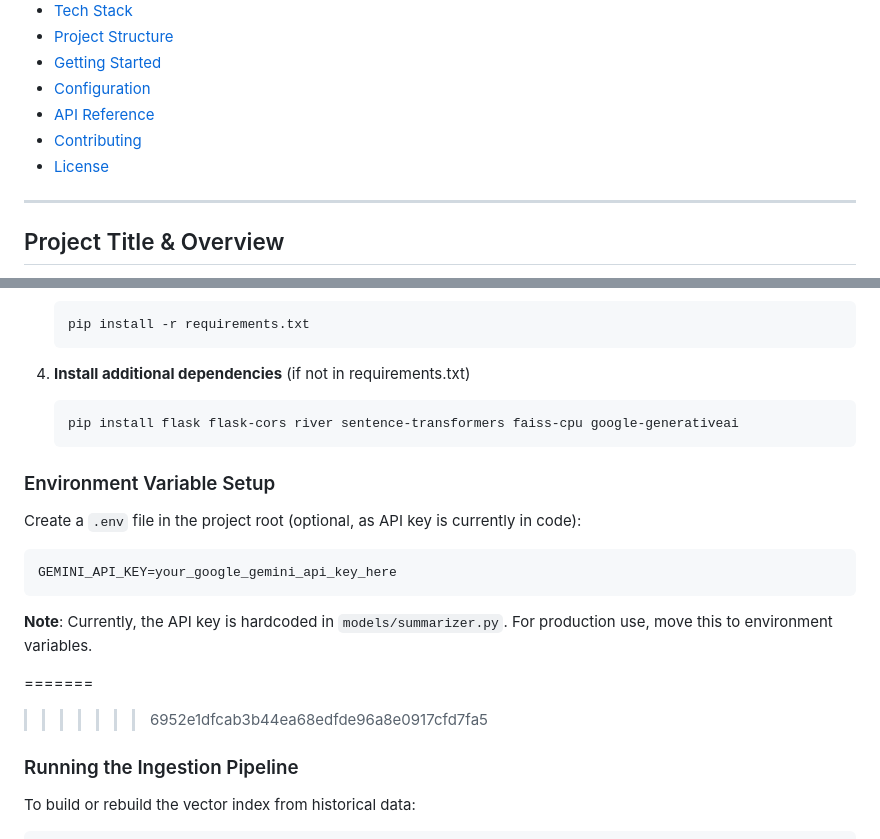
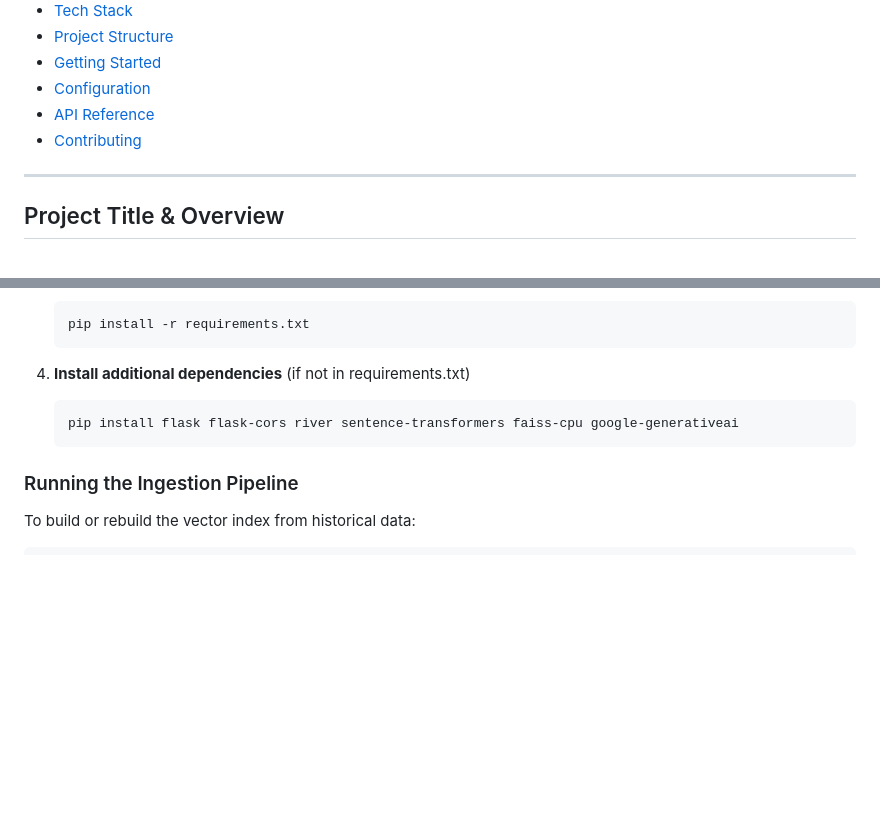
Before and after one commit to revanth3309/AI-Powered--IT-Incident-Agent-, a Markdown page: README.md, 2 parts joined by grey strips. GitHub-like rendering; blank space fills up the shorter version.

Commit message:
Update README by removing License and env setup
Removed License section and Environment Variable Setup details from README.

````diff
--- a/README.md
+++ b/README.md
@@ -20,7 +20,7 @@ An AI-powered incident analysis platform that combines machine learning, vector
 - [Configuration](#configuration)
 - [API Reference](#api-reference)
 - [Contributing](#contributing)
-- [License](#license)
+
 
 ---
 
@@ -375,18 +375,6 @@ incident_ai_agent/
    pip install flask flask-cors river sentence-transformers faiss-cpu google-generativeai
    ```
 
-### Environment Variable Setup
-
-Create a `.env` file in the project root (optional, as API key is currently in code):
-
-```env
-GEMINI_API_KEY=your_google_gemini_api_key_here
-```
-
-**Note**: Currently, the API key is hardcoded in `models/summarizer.py`. For production use, move this to environment variables.
-
-=======
->>>>>>> 6952e1dfcab3b44ea68edfde96a8e0917cfd7fa5
 ### Running the Ingestion Pipeline
 
 To build or rebuild the vector index from historical data:
````
